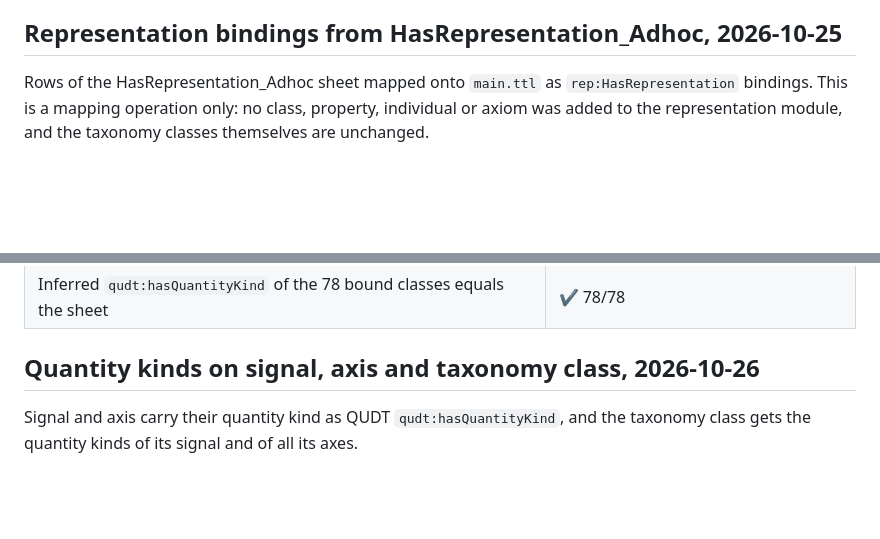
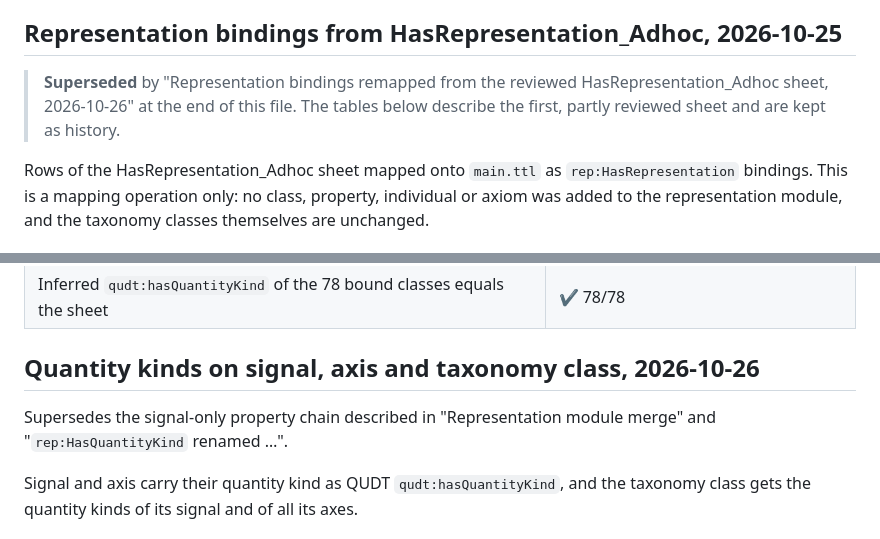
Before and after one commit to FAIRmat-NFDI/fairmat-taxonomy-v2, a Markdown page: representation/CHANGELOG.md, 2 parts joined by grey strips. Drawn GitHub-style; blank space fills up the shorter version.

Commit message:
changelog updated

```diff
--- a/representation/CHANGELOG.md
+++ b/representation/CHANGELOG.md
@@ -52,6 +52,8 @@ The module's own `owl:Ontology` header (`http://fairmat-nfdi.eu/taxonomy/represe
 
 
 ## Representation bindings from HasRepresentation_Adhoc, 2026-10-25
+
+> **Superseded** by "Representation bindings remapped from the reviewed HasRepresentation_Adhoc sheet, 2026-10-26" at the end of this file. The tables below describe the first, partly reviewed sheet and are kept as history.
 
 Rows of the HasRepresentation_Adhoc sheet mapped onto `main.ttl` as `rep:HasRepresentation` bindings. This is a mapping operation only: no class, property, individual or axiom was added to the representation module, and the taxonomy classes themselves are unchanged.
 
@@ -353,6 +355,8 @@ The original taxonomy part of `main.ttl` never used this property and is unchang
 
 ## Quantity kinds on signal, axis and taxonomy class, 2026-10-26
 
+Supersedes the signal-only property chain described in "Representation module merge" and "`rep:HasQuantityKind` renamed …".
+
 Signal and axis carry their quantity kind as QUDT `qudt:hasQuantityKind`, and the taxonomy class gets the quantity kinds of its signal and of all its axes.
 
 ### Changed in the representation module (`representation.ttl` and the module section of `main.ttl`)
```
